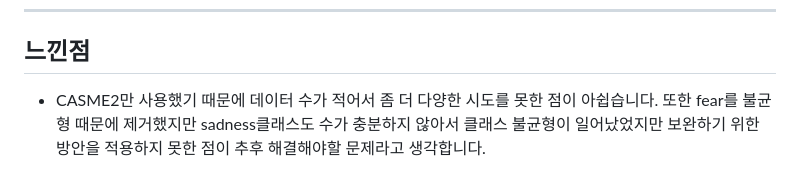
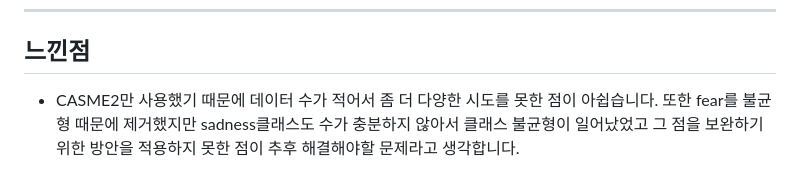
Before and after one commit to AI-AYJ/Micro-Expression-Based-Emotion-Recognition-System, a Markdown page: README.md, the part around the change. GitHub-like rendering.

```diff
--- a/README.md
+++ b/README.md
@@ -68,4 +68,4 @@
 ----------------------------------------------------------
 
 ## 느낀점
-- CASME2만 사용했기 때문에 데이터 수가 적어서 좀 더 다양한 시도를 못한 점이 아쉽습니다. 또한 fear를 불균형 때문에 제거했지만 sadness클래스도 수가 충분하지 않아서 클래스 불균형이 일어났었지만 보완하기 위한 방안을 적용하지 못한 점이 추후 해결해야할 문제라고 생각합니다.
+- CASME2만 사용했기 때문에 데이터 수가 적어서 좀 더 다양한 시도를 못한 점이 아쉽습니다. 또한 fear를 불균형 때문에 제거했지만 sadness클래스도 수가 충분하지 않아서 클래스 불균형이 일어났었고 그 점을 보완하기 위한 방안을 적용하지 못한 점이 추후 해결해야할 문제라고 생각합니다.
```
